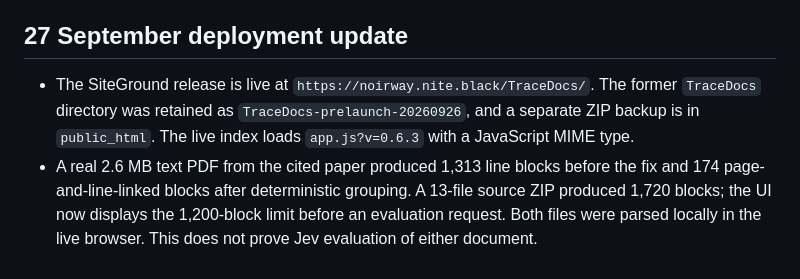
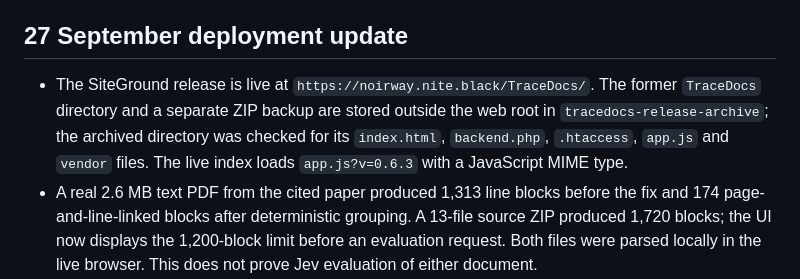
Before and after one commit to Milothik/TraceDocs, a Markdown page: docs/VERIFICATION_REPORT.md, the part around the change. Drawn GitHub-style.

```diff
--- a/docs/VERIFICATION_REPORT.md
+++ b/docs/VERIFICATION_REPORT.md
@@ -60,7 +60,7 @@ Node.js 20+ and Python 3 are required for the Node build. Configure `TYPESAFE_AP
 
 ## 27 September deployment update
 
-- The SiteGround release is live at `https://noirway.nite.black/TraceDocs/`. The former `TraceDocs` directory was retained as `TraceDocs-prelaunch-20260926`, and a separate ZIP backup is in `public_html`. The live index loads `app.js?v=0.6.3` with a JavaScript MIME type.
+- The SiteGround release is live at `https://noirway.nite.black/TraceDocs/`. The former `TraceDocs` directory and a separate ZIP backup are stored outside the web root in `tracedocs-release-archive`; the archived directory was checked for its `index.html`, `backend.php`, `.htaccess`, `app.js` and `vendor` files. The live index loads `app.js?v=0.6.3` with a JavaScript MIME type.
 - A real 2.6 MB text PDF from the cited paper produced 1,313 line blocks before the fix and 174 page-and-line-linked blocks after deterministic grouping. A 13-file source ZIP produced 1,720 blocks; the UI now displays the 1,200-block limit before an evaluation request. Both files were parsed locally in the live browser. This does not prove Jev evaluation of either document.
 - The PHP status endpoint returned HTTP 200 with `jev_available: false`, 0/10 usage and a UTC reset timestamp. The private config file exists, but its key field is empty. HTTP MCP `initialize`, `tools/list` and read-only `inspect_document` succeeded with `curl`: protocol `2025-03-26`, server version `0.6.3`, six tool definitions and all 12 prepared blocks. One PowerShell `Invoke-RestMethod` call received SiteGround 403, so client User-Agent compatibility remains to be checked.
 - The Worker built, `node --check public_src/app.js` passed, and all 13 automated tests passed. The Product Hunt listing is an unscheduled, editable draft with three tags, two gallery images, a thumbnail, maker information and an opening comment. Its date picker offers 30 September.
```
Also changed, not shown: HYPERSHIP_DAY_PLAN.md (+1 -1 lines).
